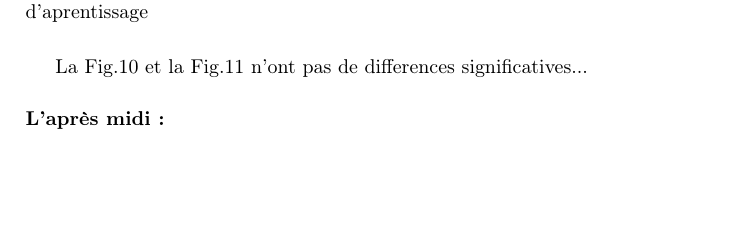
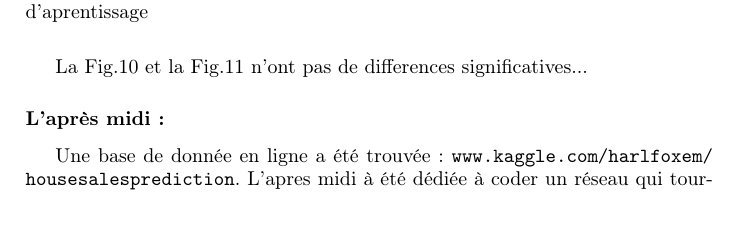
Before and after one commit to QuentinN42/CHARPAK-411-LRI-CahierDeLaboratoire, a LaTeX document (CahierDeLabo.tex, which reads files/A/20190524.tex): part of page 12 of 13 before the commit and part of page 12 of 14 after it, cut so that both start at the same text. Compiled offline with pdfLaTeX.

Commit message:
le 24 mai apres midi

```diff
--- a/files/A/20190524.tex
+++ b/files/A/20190524.tex
@@ -23,3 +23,6 @@ Pour réduire cette erreur, il peut être bien de prendre la moyenne interquarti
 La Fig.\ref{etfn2} et la Fig.\ref{etfn3} n'ont pas de differences significatives...
 
 \subsubsection*{L'après midi :}
+
+Une base de donnée en ligne a été trouvée : \url{www.kaggle.com/harlfoxem/housesalesprediction}.
+L'apres midi à été dédiée à coder un réseau qui tournera durant le WE affin de regresser ces données.
```
